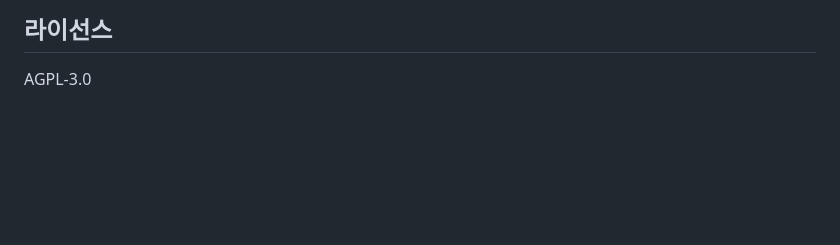
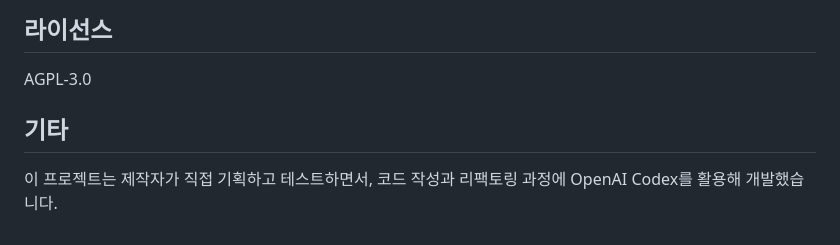
Before and after one commit to David2766/radar-zone-card-for-LD2450, a Markdown page: README.md, the part around the change. GitHub-like rendering; blank space fills up the shorter version.

Commit message:
Add project development details to README
Add project development details to README

```diff
--- a/README.md
+++ b/README.md
@@ -145,3 +145,7 @@ npm run typecheck
 ## 라이선스
 
 AGPL-3.0
+
+## 기타
+
+이 프로젝트는 제작자가 직접 기획하고 테스트하면서, 코드 작성과 리팩토링 과정에 OpenAI Codex를 활용해 개발했습니다.
```
